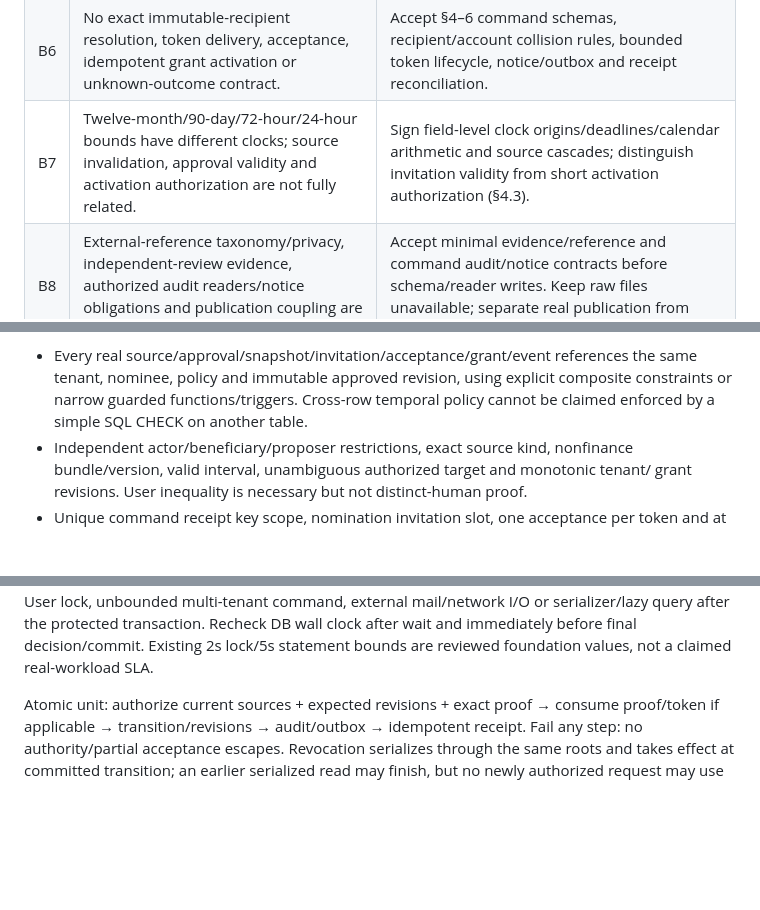
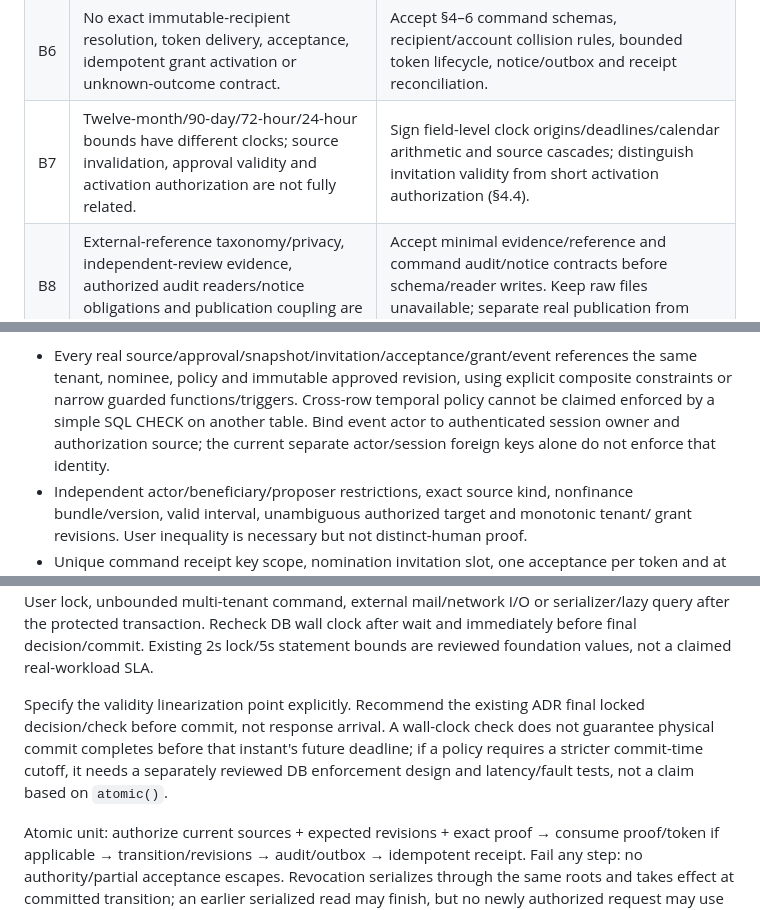
Before and after one commit to salmansabir33/pwc-platform, a Markdown page: docs/reviews/PWC-04C-IMPLEMENTATION-READINESS-REVIEW.md, 3 parts joined by grey strips. GitHub-like rendering; blank space fills up the shorter version.

Commit message:
docs(PWC-04C): pin review integrity and deadline boundary caveats
Co-authored-by: arena-agent <297053741+arena-agent@users.noreply.github.com>

```diff
--- a/docs/reviews/PWC-04C-IMPLEMENTATION-READINESS-REVIEW.md
+++ b/docs/reviews/PWC-04C-IMPLEMENTATION-READINESS-REVIEW.md
@@ -53,7 +53,7 @@ intentional mitigation, not a defect to remove during this review.
 | B4  | Personal assurance supports recent TOTP and personal contexts only; GM06 continuity fork unresolved. Reusing it verbatim could allow stale/new-factor substitution.                                                               | Independently accept fresh per-intent password **and newly supplied eligible TOTP**, factor continuity, failure/abuse and account-recovery rules (§5). No existing personal behavior changed here. |
 | B5  | C3 account inequality/append-only snapshots do not establish legitimate actors or authorize state/event insertion. No real source, invite, acceptance, officer grant, command proof/receipt schema or restrictive writer profile. | Approve additive tenant/provenance constraints, state transition guards, least-privilege writer and complete lock graph (§6). Never relax C2 synthetic provenance/cap.                             |
 | B6  | No exact immutable-recipient resolution, token delivery, acceptance, idempotent grant activation or unknown-outcome contract.                                                                                                     | Accept §4–6 command schemas, recipient/account collision rules, bounded token lifecycle, notice/outbox and receipt reconciliation.                                                                 |
-| B7  | Twelve-month/90-day/72-hour/24-hour bounds have different clocks; source invalidation, approval validity and activation authorization are not fully related.                                                                      | Sign field-level clock origins/deadlines/calendar arithmetic and source cascades; distinguish invitation validity from short activation authorization (§4.3).                                      |
+| B7  | Twelve-month/90-day/72-hour/24-hour bounds have different clocks; source invalidation, approval validity and activation authorization are not fully related.                                                                      | Sign field-level clock origins/deadlines/calendar arithmetic and source cascades; distinguish invitation validity from short activation authorization (§4.4).                                      |
 | B8  | External-reference taxonomy/privacy, independent-review evidence, authorized audit readers/notice obligations and publication coupling are incomplete.                                                                            | Accept minimal evidence/reference and command audit/notice contracts before schema/reader writes. Keep raw files unavailable; separate real publication from grant activation (E06/08/17).         |
 
 **I versus A/U/R:** I blocks the affected command/schema/assurance implementation,
@@ -331,6 +331,8 @@ Proposed additive invariants, signed off before migration:
   the same tenant, nominee, policy and immutable approved revision, using explicit
   composite constraints or narrow guarded functions/triggers. Cross-row temporal
   policy cannot be claimed enforced by a simple SQL CHECK on another table.
+  Bind event actor to authenticated session owner and authorization source; the
+  current separate actor/session foreign keys alone do not enforce that identity.
 - Independent actor/beneficiary/proposer restrictions, exact source kind, nonfinance
   bundle/version, valid interval, unambiguous authorized target and monotonic tenant/
   grant revisions. User inequality is necessary but not distinct-human proof.
@@ -362,6 +364,12 @@ No late User lock, unbounded multi-tenant command, external mail/network I/O or
 serializer/lazy query after the protected transaction. Recheck DB wall clock after
 wait and immediately before final decision/commit. Existing 2s lock/5s statement
 bounds are reviewed foundation values, not a claimed real-workload SLA.
+
+Specify the validity linearization point explicitly. Recommend the existing ADR
+final locked decision/check before commit, not response arrival. A wall-clock check
+does not guarantee physical commit completes before that instant's future deadline;
+if a policy requires a stricter commit-time cutoff, it needs a separately reviewed
+DB enforcement design and latency/fault tests, not a claim based on `atomic()`.
 
 Atomic unit: authorize current sources + expected revisions + exact proof → consume
 proof/token if applicable → transition/revisions → audit/outbox → idempotent receipt.
```
